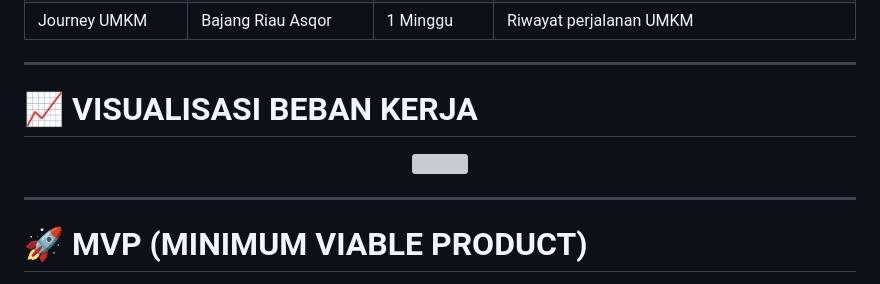
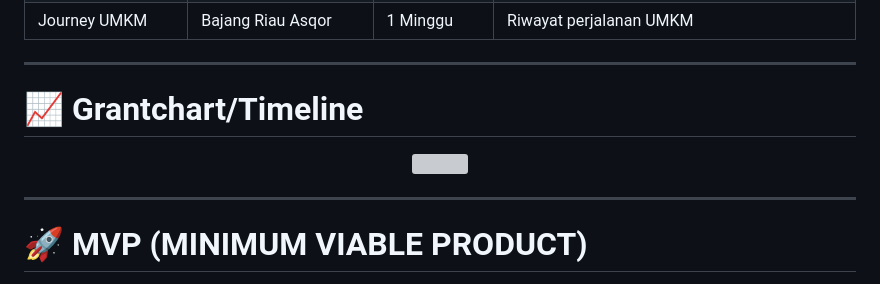
Before and after one commit to Daisuki340/valentine, a Markdown page: README.md, the part around one of its changes. Rendered like a GitHub page; grey boxes are pictures that could not be loaded.

```diff
--- a/README.md
+++ b/README.md
@@ -425,6 +425,6 @@ Oleh karena itu, dirancang Sistem Manajemen UMKM Desa berbasis website sebagai s
 
 ---
 
-# 📈 VISUALISASI BEBAN KERJA
+# 📈 Grantchart/Timeline
 
 <p align="center">
```
Also changed, not shown: other parts of README.md (+1 -1 lines).
